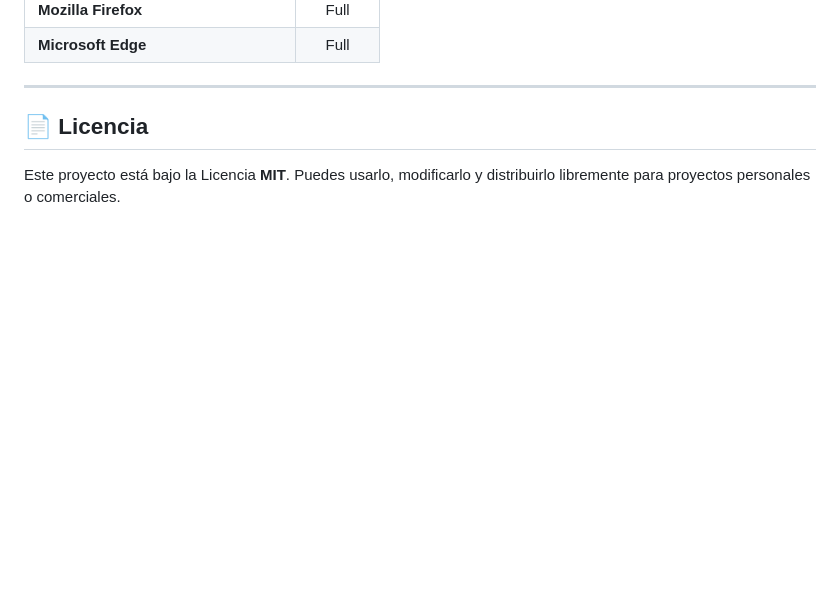
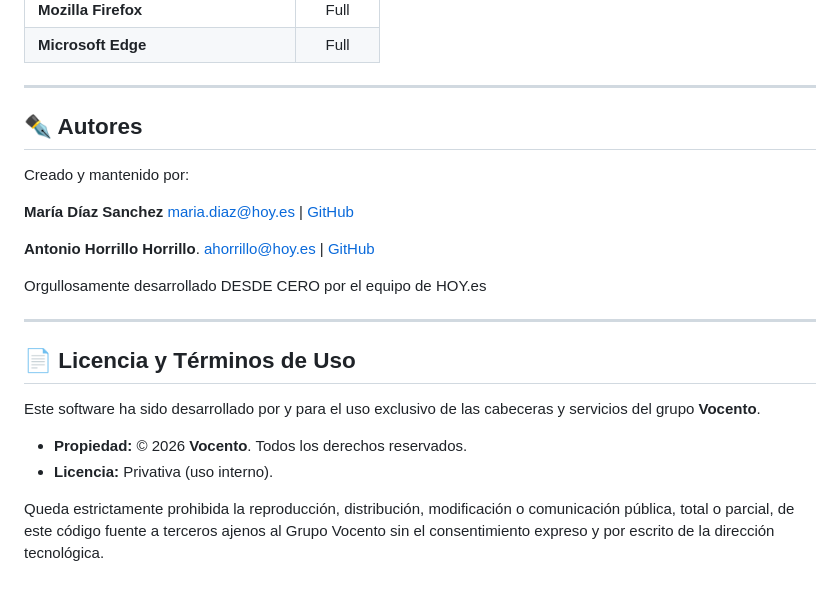
Before and after one commit to ahorrillo/juego-prendas-regionales, a Markdown page: README.md, the part around one of its changes. GitHub-like rendering; blank space fills up the shorter version.

```diff
--- a/README.md
+++ b/README.md
@@ -135,6 +183,23 @@ El sistema construye las URLs dinámicamente siguiendo este patrón:
 
 ---
 
-## 📄 Licencia
+## ✒️ Autores
 
-Este proyecto está bajo la Licencia **MIT**. Puedes usarlo, modificarlo y distribuirlo libremente para proyectos personales o comerciales.
+Creado y mantenido por:
+
+**María Díaz Sanchez** <maria.diaz@hoy.es> | [GitHub](https://github.com/maria-diaz-hoy)
+
+**Antonio Horrillo Horrillo**. <ahorrillo@hoy.es> | [GitHub](https://github.com/ahorrillo)
+
+Orgullosamente desarrollado DESDE CERO por el equipo de HOY.es
+
+---
+
+## 📄 Licencia y Términos de Uso
+
+Este software ha sido desarrollado por y para el uso exclusivo de las cabeceras y servicios del grupo **Vocento**.
+
+- **Propiedad:** © 2026 **Vocento**. Todos los derechos reservados.
+- **Licencia:** Privativa (uso interno).
+
+Queda estrictamente prohibida la reproducción, distribución, modificación o comunicación pública, total o parcial, de este código fuente a terceros ajenos al Grupo Vocento sin el consentimiento expreso y por escrito de la dirección tecnológica.
```
Also changed, not shown: other parts of README.md (+120 -72 lines).
